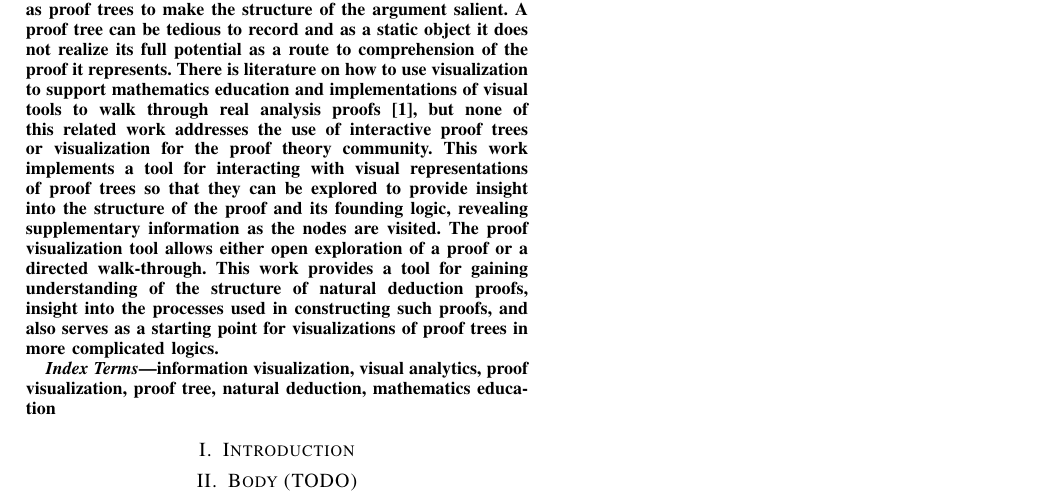
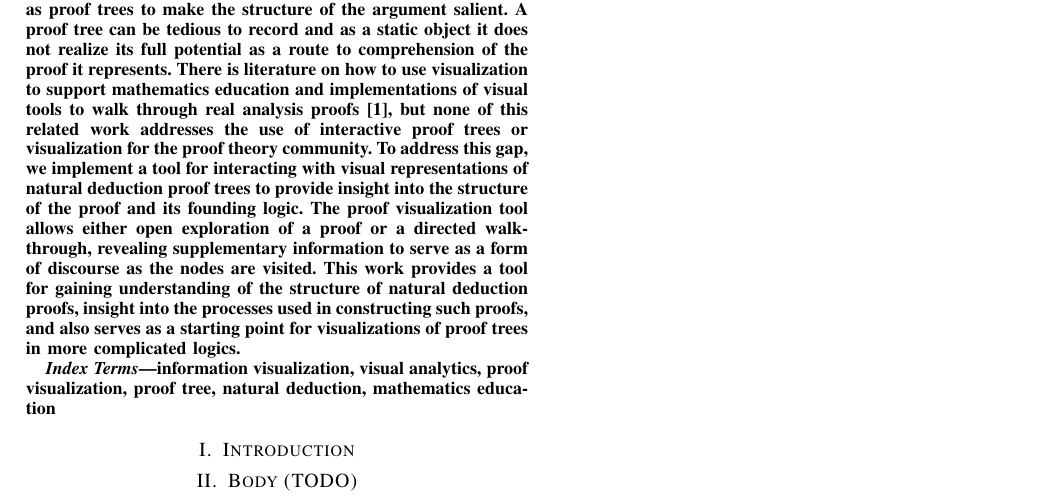
Before and after one commit to seachel/Treehehe, a LaTeX paper (Report/visualanalytics_report.tex): part of the page, cut so that both start at the same text. Compiled offline with pdfLaTeX.

Commit message:
Updated abstract.

```diff
--- a/Report/visualanalytics_report.tex
+++ b/Report/visualanalytics_report.tex
@@ -63,12 +63,12 @@ cbattell@uottawa.ca}
 %     \item Explain, in one sentence, how you tackled the research question. \\
 %         What’s your big new idea? (Again for a more general essay, you might want to adapt this slightly: what’s the new perspective you have adopted? or: What’s your overall view on the question you introduced in step 2?) \\
 
-\newcommand{\sentencefour}{This work implements a tool for interacting with visual representations of proof trees so that they can be explored to provide insight into the structure of the proof and its founding logic, revealing supplementary information as the nodes are visited.}
+\newcommand{\sentencefour}{To address this gap, we implement a tool for interacting with visual representations of natural deduction proof trees to provide insight into the structure of the proof and its founding logic.}
 
 %     \item In one sentence, how did you go about doing the research that follows from your big idea. \\
 %         Did you run experiments? Build a piece of software? Carry out case studies? This is likely to be the longest sentence, especially if it’s a PhD thesis – after all you’re probably covering several years worth of research. But don’t overdo it – we’re still looking for a sentence that you could read aloud without having to stop for breath. Remember, the word ‘abstract’ means a summary of the main ideas with most of the detail left out. So feel free to omit detail! (For those of you who got this far and are still insisting on writing an essay rather than signing up for a PhD, this sentence is really an elaboration of sentence 4 – explore the consequences of your new perspective).
 
-\newcommand{\sentencefive}{The proof visualization tool allows either open exploration of a proof or a directed walk-through.}
+\newcommand{\sentencefive}{The proof visualization tool allows either open exploration of a proof or a directed walk-through, revealing supplementary information to serve as a form of discourse as the nodes are visited.}
 
 %     \item As a single sentence, what’s the key impact of your research? \\
 %         Here we’re not looking for the outcome of an experiment. We’re looking for a summary of the implications. What’s it all mean? Why should other people care? What can they do with your research. (Essay folks: all the same questions apply: what conclusions did you draw, and why would anyone care about them?)
```
Also changed, not shown: Report/visualanalytics_report.pdf.
